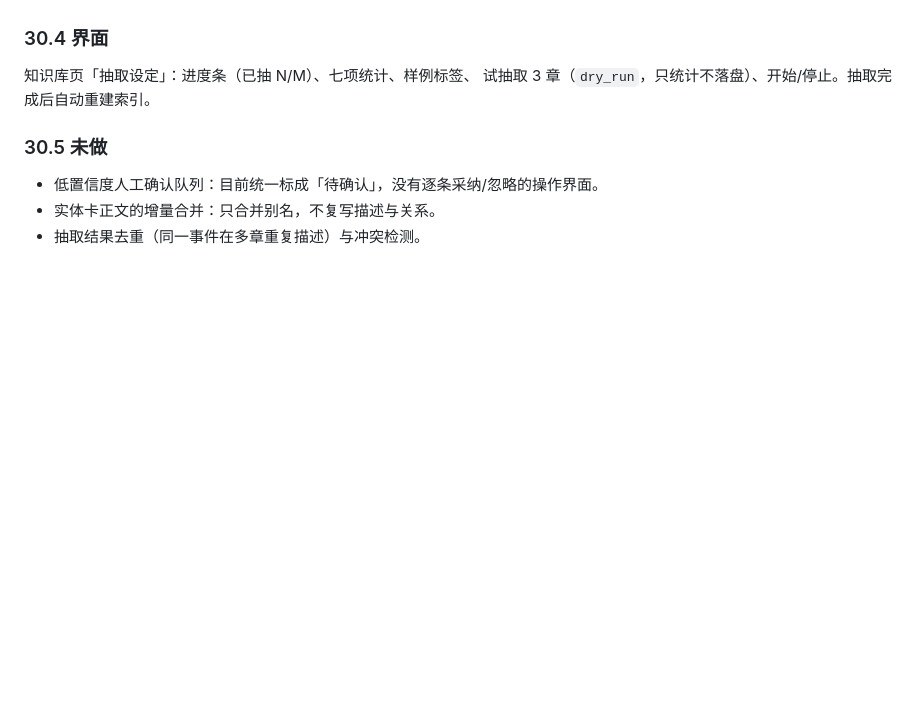
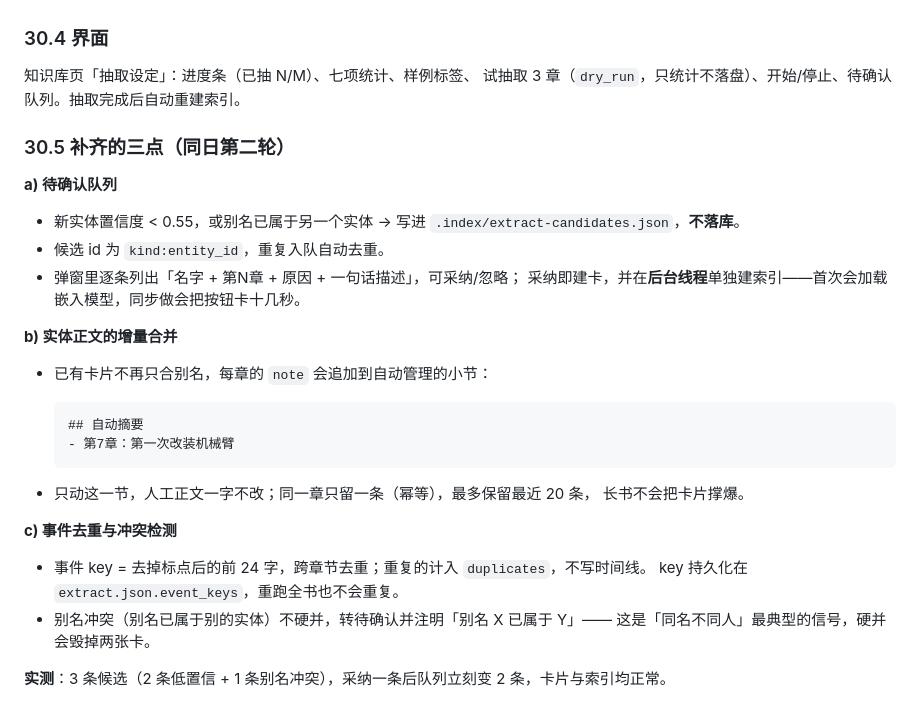
Before and after one commit to linguoyong/book-writing-agent, a Markdown page: doc/需求与架构方案.md, the part around the change. Drawn GitHub-style; blank space fills up the shorter version.

Commit message:
抽取补齐：待确认队列、实体正文增量合并、事件去重与别名冲突检测

````diff
--- a/doc/需求与架构方案.md
+++ b/doc/需求与架构方案.md
@@ -1141,10 +1141,34 @@ context_window / max_output_tokens`；`active_model_id` 是新会话的默认值
 ### 30.4 界面
 
 知识库页「抽取设定」：进度条（已抽 N/M）、七项统计、样例标签、
-试抽取 3 章（`dry_run`，只统计不落盘）、开始/停止。抽取完成后自动重建索引。
+试抽取 3 章（`dry_run`，只统计不落盘）、开始/停止、待确认队列。抽取完成后自动重建索引。
 
-### 30.5 未做
+### 30.5 补齐的三点（同日第二轮）
 
-- 低置信度人工确认队列：目前统一标成「待确认」，没有逐条采纳/忽略的操作界面。
-- 实体卡正文的增量合并：只合并别名，不复写描述与关系。
-- 抽取结果去重（同一事件在多章重复描述）与冲突检测。
+**a) 待确认队列**
+
+- 新实体置信度 < 0.55，或别名已属于另一个实体 → 写进 `.index/extract-candidates.json`，**不落库**。
+- 候选 id 为 `kind:entity_id`，重复入队自动去重。
+- 弹窗里逐条列出「名字 + 第N章 + 原因 + 一句话描述」，可采纳/忽略；
+  采纳即建卡，并在**后台线程**单独建索引——首次会加载嵌入模型，同步做会把按钮卡十几秒。
+
+**b) 实体正文的增量合并**
+
+- 已有卡片不再只合别名，每章的 `note` 会追加到自动管理的小节：
+
+  ```
+  ## 自动摘要
+  - 第7章：第一次改装机械臂
+  ```
+
+- 只动这一节，人工正文一字不改；同一章只留一条（幂等），最多保留最近 20 条，
+  长书不会把卡片撑爆。
+
+**c) 事件去重与冲突检测**
+
+- 事件 key = 去掉标点后的前 24 字，跨章节去重；重复的计入 `duplicates`，不写时间线。
+  key 持久化在 `extract.json.event_keys`，重跑全书也不会重复。
+- 别名冲突（别名已属于别的实体）不硬并，转待确认并注明「别名 X 已属于 Y」——
+  这是「同名不同人」最典型的信号，硬并会毁掉两张卡。
+
+**实测**：3 条候选（2 条低置信 + 1 条别名冲突），采纳一条后队列立刻变 2 条，卡片与索引均正常。
````
Also changed, not shown: README.md (+1 -1 lines), docs/screenshots/extract-candidates.png (added), docs/screenshots/extract.png, 7 other files.
